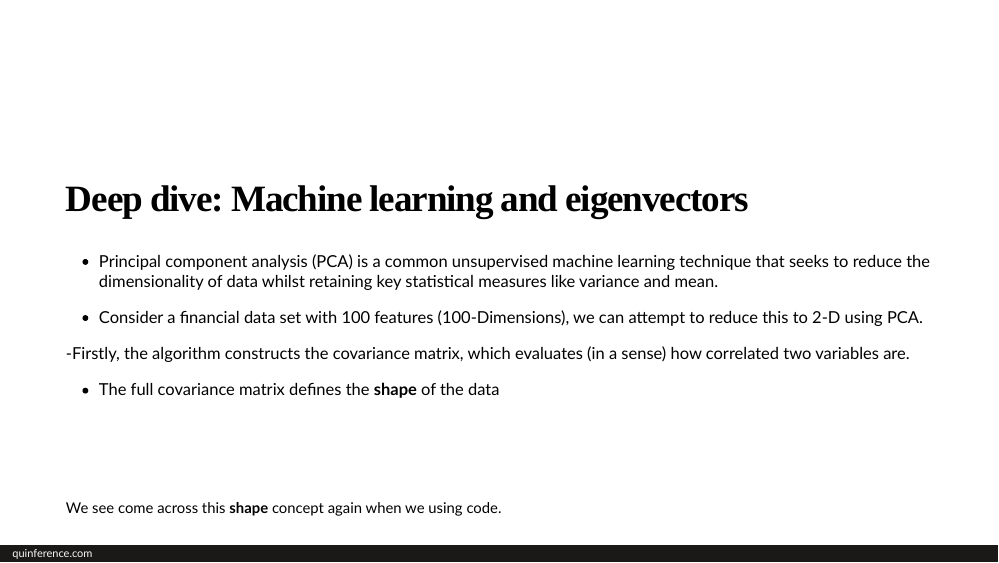
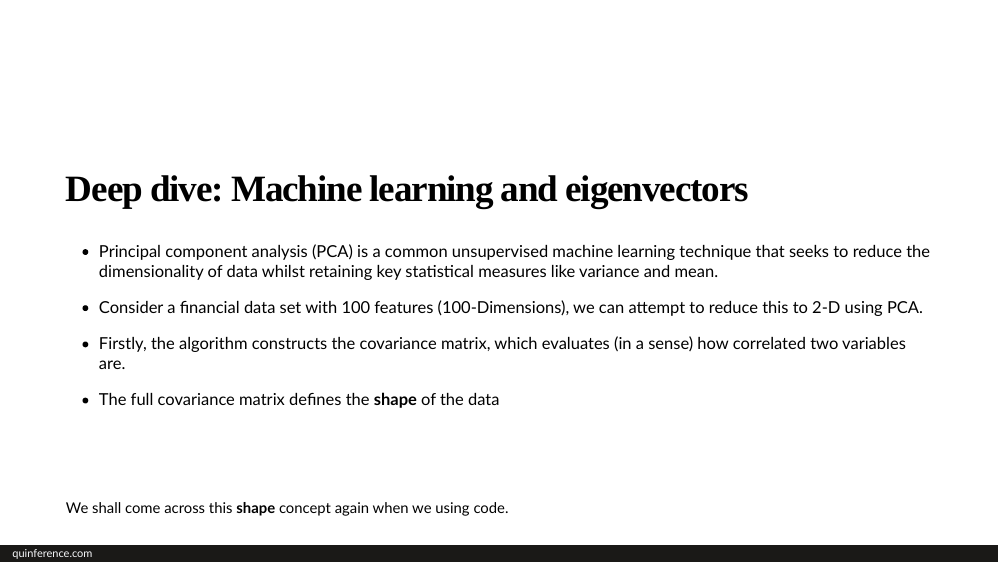
Before and after one commit to barryquinn1/ati_denoise, an R Markdown document (index.Rmd): page 18 of 36. The pictures show the slides in the output file index.html that the author committed with the source; the slides are laid out offline by our stand-in for remark.js, each with all of its steps uncovered, in fonts that may differ from those the slides ask for, and without slide numbers, shadows or browser add-ons; a font, style sheet, LaTeX package, included part or bibliography that could not be used is replaced or left out.

Commit message:
formatting

```diff
--- a/index.Rmd
+++ b/index.Rmd
@@ -308,11 +308,11 @@ class:middle
 
 - Consider a financial data set with 100 features (100-Dimensions), we can attempt to reduce this to 2-D using PCA.
 
--Firstly, the algorithm constructs the covariance matrix, which evaluates (in a sense) how correlated two variables are.
+- Firstly, the algorithm constructs the covariance matrix, which evaluates (in a sense) how correlated two variables are.
 
 - The full covariance matrix defines the **shape** of the data
 
-.footnote[We see come across this **shape** concept again when we using code.]
+.footnote[We shall come across this **shape** concept again when we using code.]
 
 ---
 class:middle
```
Also changed, not shown: index.html, index_files/figure-html/visualise-mp-1.png, index_files/figure-html/visualisemp2-1.png, index_files/figure-html/visualisemp3-1.png.
